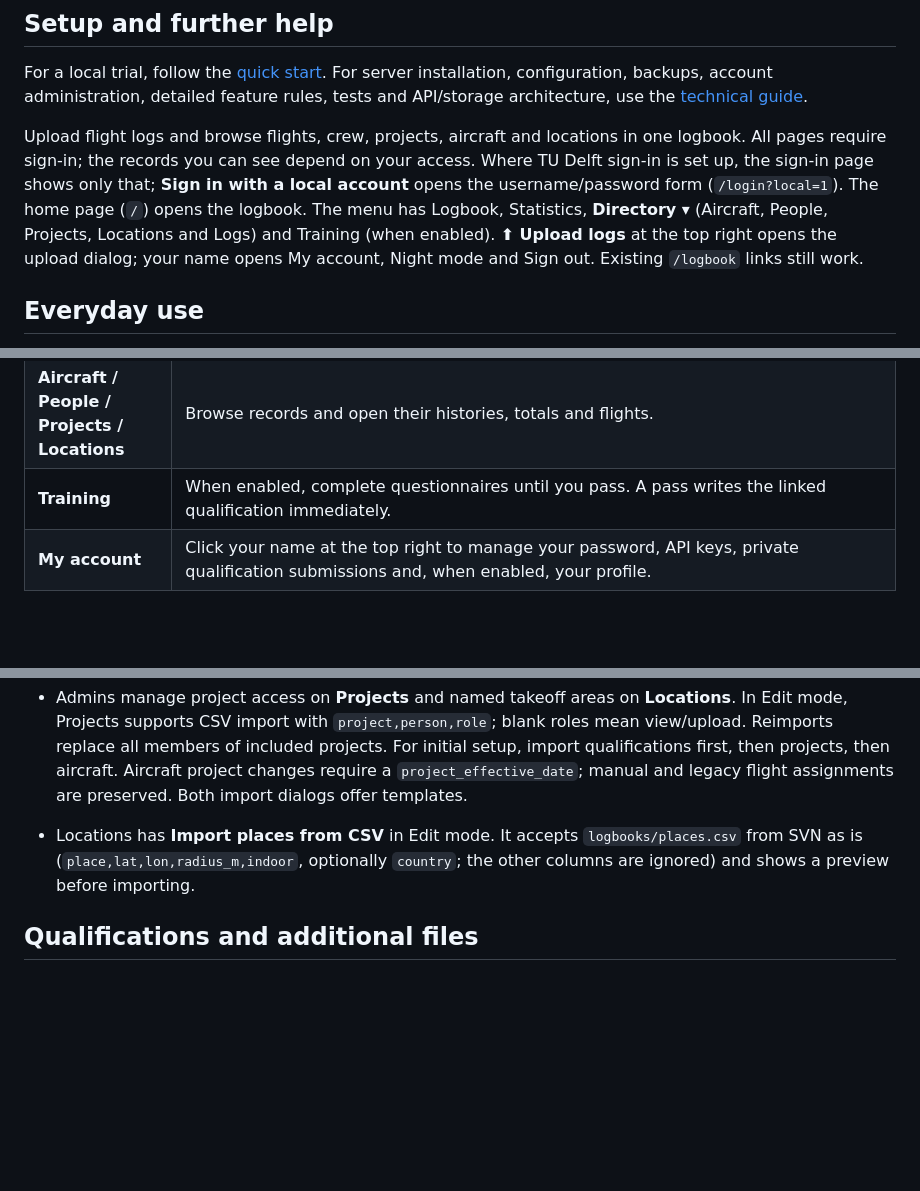
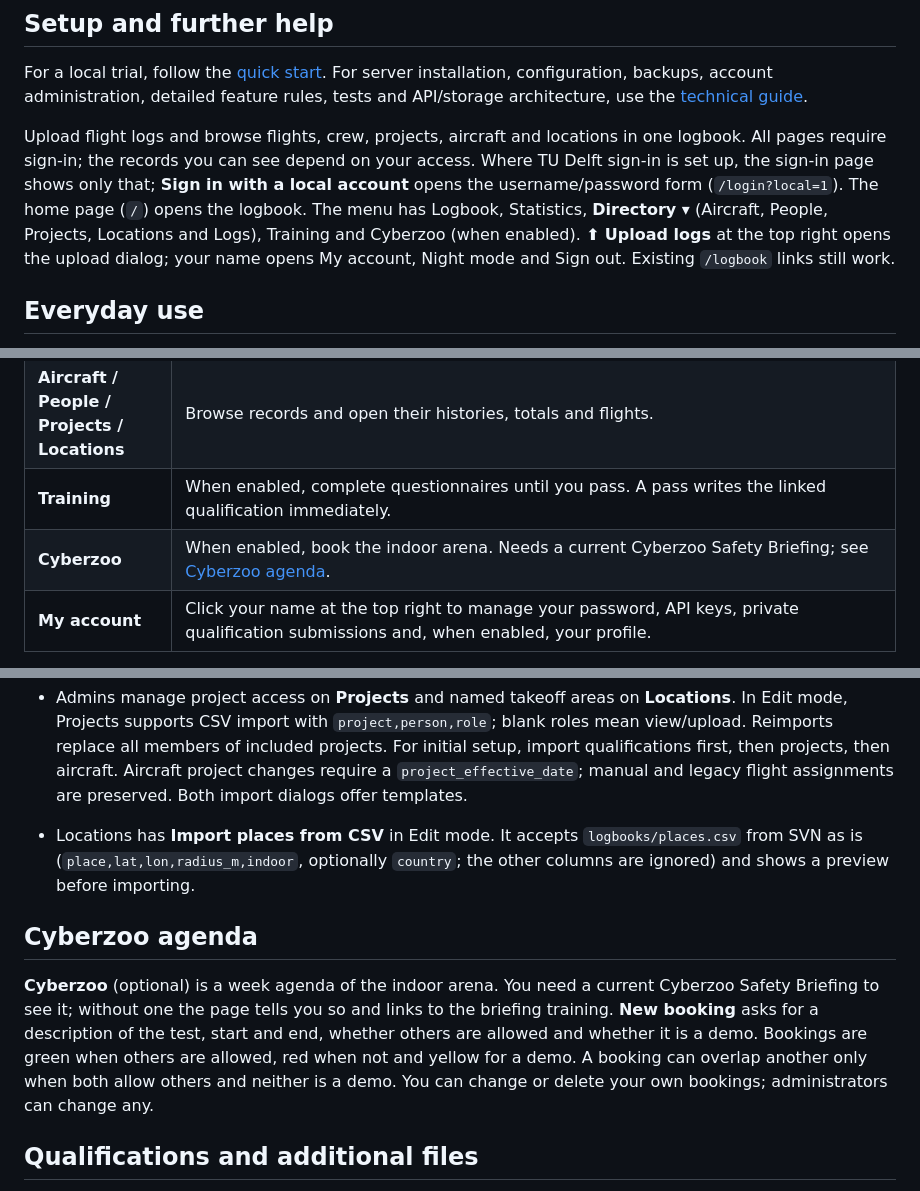
Before and after one commit to tudelft/paparazzi_log_parsing, a Markdown page: webui/README.md, 3 parts joined by grey strips. Drawn GitHub-style; blank space fills up the shorter version.

Commit message:
Cyberzoo agenda: user guide
Added Cyberzoo section to README with booking details.

```diff
--- a/webui/README.md
+++ b/webui/README.md
@@ -10,7 +10,7 @@ Upload flight logs and browse flights, crew, projects, aircraft and locations in
 All pages require sign-in; the records you can see depend on your access. Where TU Delft sign-in is set up, the
 sign-in page shows only that; **Sign in with a local account** opens the username/password form (`/login?local=1`).
 The home page (`/`) opens the logbook. The menu has Logbook, Statistics, **Directory ▾** (Aircraft, People, Projects,
-Locations and Logs) and Training (when enabled). **⬆ Upload logs** at the top right opens the upload dialog; your
+Locations and Logs), Training and Cyberzoo (when enabled). **⬆ Upload logs** at the top right opens the upload dialog; your
 name opens My account, Night mode and Sign out. Existing `/logbook` links still work.
 
 ## Everyday use
@@ -48,6 +48,7 @@ to gain descriptions and previously omitted crew entries.
 | **Statistics** | View totals for aircraft, projects and crew within your access. |
 | **Aircraft / People / Projects / Locations** | Browse records and open their histories, totals and flights. |
 | **Training** | When enabled, complete questionnaires until you pass. A pass writes the linked qualification immediately. |
+| **Cyberzoo** | When enabled, book the indoor arena. Needs a current Cyberzoo Safety Briefing; see [Cyberzoo agenda](#cyberzoo-agenda). |
 | **My account** | Click your name at the top right to manage your password, API keys, private qualification submissions and, when enabled, your profile. |
 
 - Dates and times are **UTC**. Indoor and uncertain/non-flight records are hidden by default;
@@ -205,6 +206,14 @@ and inspect or revoke their API keys (not retrieve secret values). You cannot re
 - Locations has **Import places from CSV** in Edit mode. It accepts `logbooks/places.csv` from SVN as is
   (`place,lat,lon,radius_m,indoor`, optionally `country`; the other columns are ignored) and shows a preview before importing.
 
+## Cyberzoo agenda
+
+**Cyberzoo** (optional) is a week agenda of the indoor arena. You need a current Cyberzoo Safety Briefing to see
+it; without one the page tells you so and links to the briefing training. **New booking** asks for a description of
+the test, start and end, whether others are allowed and whether it is a demo. Bookings are green when others are
+allowed, red when not and yellow for a demo. A booking can overlap another only when both allow others and neither
+is a demo. You can change or delete your own bookings; administrators can change any.
+
 ## Qualifications and additional files
 
 **Training** (optional): when the server turns it on, a Training tab lists questionnaires. Answer one question
```
